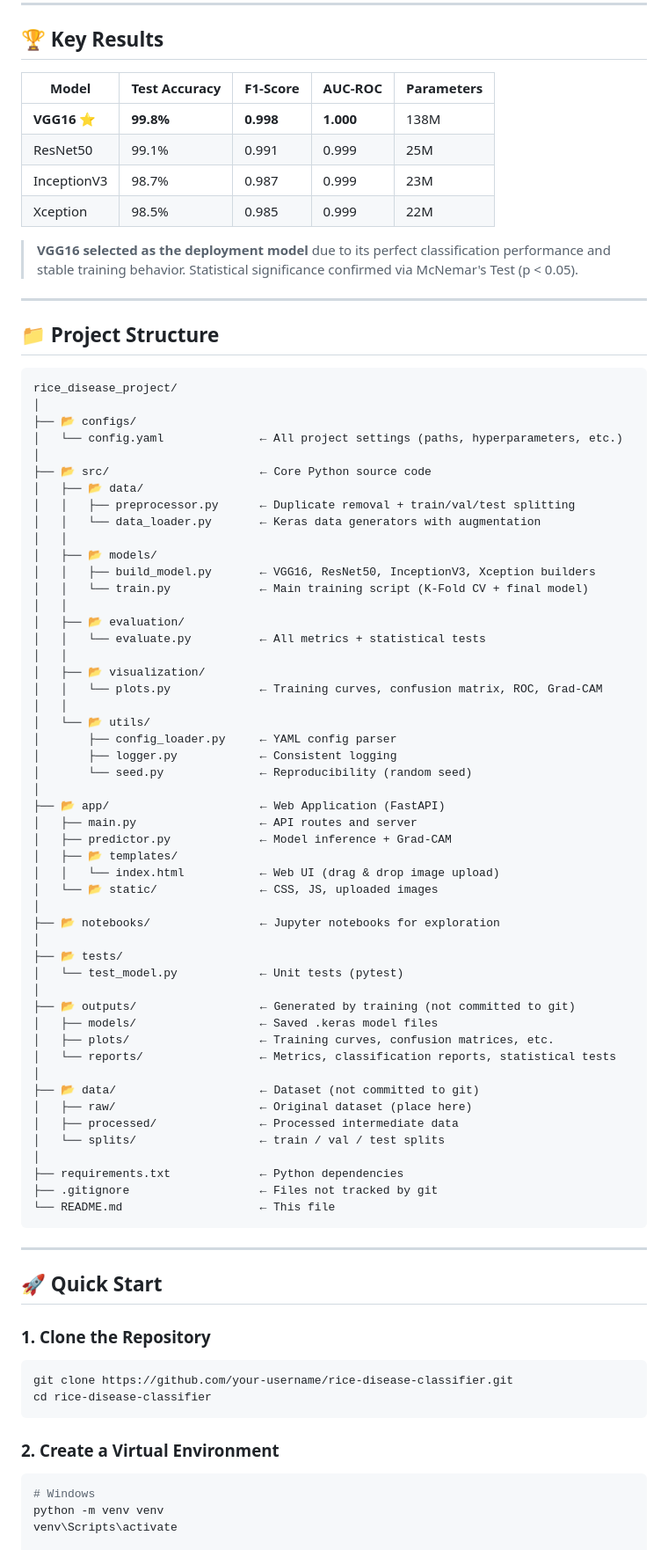
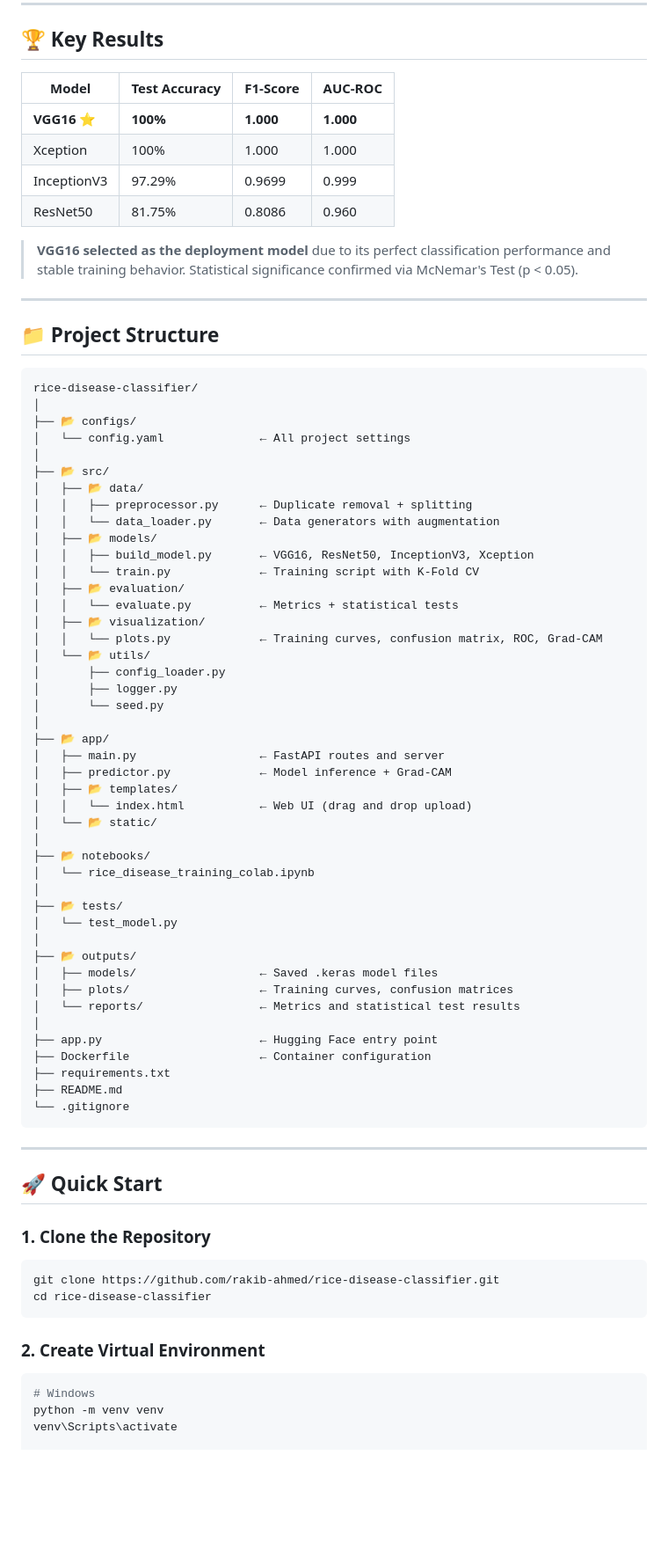
Before and after one commit to Rk-ahmed/rice-disease-classifier, a Markdown page: README.md, the part around one of its changes. Shown at 88% size. Drawn GitHub-style; blank space fills up the shorter version.

Commit message:
Update README with HuggingFace config

````diff
--- a/README.md
+++ b/README.md
@@ -32,12 +42,12 @@ This project implements a production-grade deep learning system for **automated
 
 ## 🏆 Key Results
 
-| Model | Test Accuracy | F1-Score | AUC-ROC | Parameters |
-|-------|--------------|----------|---------|------------|
-| **VGG16** ⭐ | **99.8%** | **0.998** | **1.000** | 138M |
-| ResNet50 | 99.1% | 0.991 | 0.999 | 25M |
-| InceptionV3 | 98.7% | 0.987 | 0.999 | 23M |
-| Xception | 98.5% | 0.985 | 0.999 | 22M |
+| Model | Test Accuracy | F1-Score | AUC-ROC |
+|-------|--------------|----------|---------|
+| **VGG16** ⭐ | **100%** | **1.000** | **1.000** |
+| Xception | 100% | 1.000 | 1.000 |
+| InceptionV3 | 97.29% | 0.9699 | 0.999 |
+| ResNet50 | 81.75% | 0.8086 | 0.960 |
 
 > **VGG16 selected as the deployment model** due to its perfect classification performance and stable training behavior. Statistical significance confirmed via McNemar's Test (p < 0.05).
 
@@ -46,56 +56,50 @@ This project implements a production-grade deep learning system for **automated
 ## 📁 Project Structure
 
 ```
-rice_disease_project/
+rice-disease-classifier/
 │
 ├── 📂 configs/
-│   └── config.yaml              ← All project settings (paths, hyperparameters, etc.)
+│   └── config.yaml              ← All project settings
 │
-├── 📂 src/                      ← Core Python source code
+├── 📂 src/
 │   ├── 📂 data/
-│   │   ├── preprocessor.py      ← Duplicate removal + train/val/test splitting
-│   │   └── data_loader.py       ← Keras data generators with augmentation
-│   │
+│   │   ├── preprocessor.py      ← Duplicate removal + splitting
+│   │   └── data_loader.py       ← Data generators with augmentation
 │   ├── 📂 models/
-│   │   ├── build_model.py       ← VGG16, ResNet50, InceptionV3, Xception builders
-│   │   └── train.py             ← Main training script (K-Fold CV + final model)
-│   │
+│   │   ├── build_model.py       ← VGG16, ResNet50, InceptionV3, Xception
+│   │   └── train.py             ← Training script with K-Fold CV
 │   ├── 📂 evaluation/
-│   │   └── evaluate.py          ← All metrics + statistical tests
-│   │
+│   │   └── evaluate.py          ← Metrics + statistical tests
 │   ├── 📂 visualization/
 │   │   └── plots.py             ← Training curves, confusion matrix, ROC, Grad-CAM
-│   │
 │   └── 📂 utils/
-│       ├── config_loader.py     ← YAML config parser
-│       ├── logger.py            ← Consistent logging
-│       └── seed.py              ← Reproducibility (random seed)
+│       ├── config_loader.py
+│       ├── logger.py
+│       └── seed.py
 │
-├── 📂 app/                      ← Web Application (FastAPI)
-│   ├── main.py                  ← API routes and server
+├── 📂 app/
+│   ├── main.py                  ← FastAPI routes and server
 │   ├── predictor.py             ← Model inference + Grad-CAM
 │   ├── 📂 templates/
-│   │   └── index.html           ← Web UI (drag & drop image upload)
-│   └── 📂 static/               ← CSS, JS, uploaded images
+│   │   └── index.html           ← Web UI (drag and drop upload)
+│   └── 📂 static/
 │
-├── 📂 notebooks/                ← Jupyter notebooks for exploration
+├── 📂 notebooks/
+│   └── rice_disease_training_colab.ipynb
 │
 ├── 📂 tests/
-│   └── test_model.py            ← Unit tests (pytest)
+│   └── test_model.py
 │
-├── 📂 outputs/                  ← Generated by training (not committed to git)
+├── 📂 outputs/
 │   ├── models/                  ← Saved .keras model files
-│   ├── plots/                   ← Training curves, confusion matrices, etc.
-│   └── reports/                 ← Metrics, classification reports, statistical tests
+│   ├── plots/                   ← Training curves, confusion matrices
+│   └── reports/                 ← Metrics and statistical test results
 │
-├── 📂 data/                     ← Dataset (not committed to git)
-│   ├── raw/                     ← Original dataset (place here)
-│   ├── processed/               ← Processed intermediate data
-│   └── splits/                  ← train / val / test splits
-│
-├── requirements.txt             ← Python dependencies
-├── .gitignore                   ← Files not tracked by git
-└── README.md                    ← This file
+├── app.py                       ← Hugging Face entry point
+├── Dockerfile                   ← Container configuration
+├── requirements.txt
+├── README.md
+└── .gitignore
 ```
 
 ---
@@ -104,11 +108,11 @@ rice_disease_project/
 
 ### 1. Clone the Repository
 ```bash
-git clone https://github.com/your-username/rice-disease-classifier.git
+git clone https://github.com/rakib-ahmed/rice-disease-classifier.git
 cd rice-disease-classifier
 ```
 
-### 2. Create a Virtual Environment
+### 2. Create Virtual Environment
 ```bash
 # Windows
 python -m venv venv
````
Also changed, not shown: other parts of README.md (+53 -103 lines).
